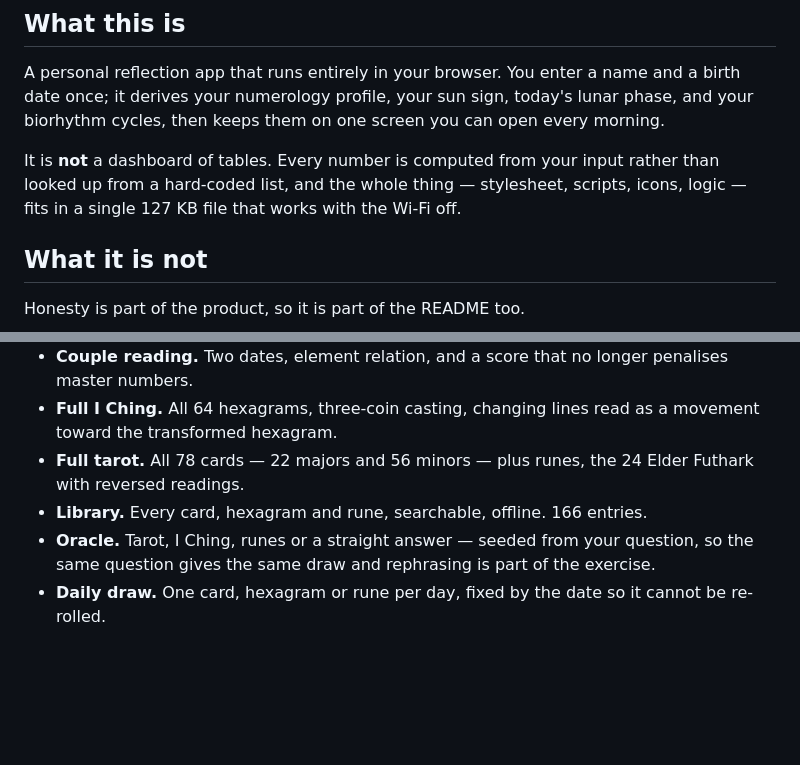
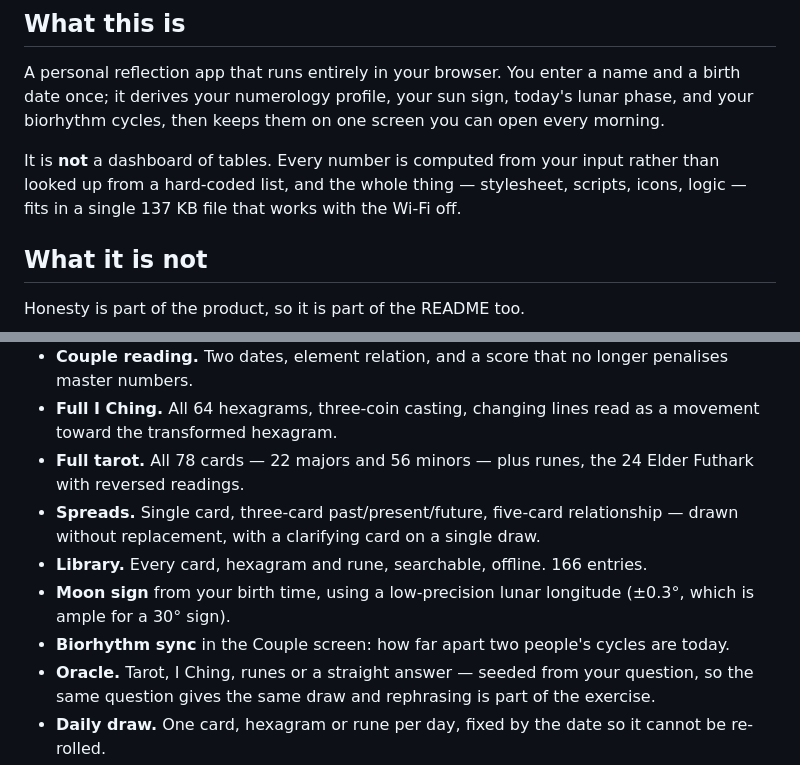
Before and after one commit to drsamonline/holistic, a Markdown page: README.md, 2 parts joined by grey strips. Drawn GitHub-style; blank space fills up the shorter version.

Commit message:
feat: spreads, clarifying card, moon sign and biorhythm sync (v2.2.0)

```diff
--- a/README.md
+++ b/README.md
@@ -23,7 +23,7 @@
 
 A personal reflection app that runs entirely in your browser. You enter a name and a birth date once; it derives your numerology profile, your sun sign, today's lunar phase, and your biorhythm cycles, then keeps them on one screen you can open every morning.
 
-It is **not** a dashboard of tables. Every number is computed from your input rather than looked up from a hard-coded list, and the whole thing — stylesheet, scripts, icons, logic — fits in a single 127 KB file that works with the Wi-Fi off.
+It is **not** a dashboard of tables. Every number is computed from your input rather than looked up from a hard-coded list, and the whole thing — stylesheet, scripts, icons, logic — fits in a single 137 KB file that works with the Wi-Fi off.
 
 ## What it is not
 
@@ -60,7 +60,10 @@ There is no homeopathy content in this project. An earlier prototype carried a r
 - **Couple reading.** Two dates, element relation, and a score that no longer penalises master numbers.
 - **Full I Ching.** All 64 hexagrams, three-coin casting, changing lines read as a movement toward the transformed hexagram.
 - **Full tarot.** All 78 cards — 22 majors and 56 minors — plus runes, the 24 Elder Futhark with reversed readings.
+- **Spreads.** Single card, three-card past/present/future, five-card relationship — drawn without replacement, with a clarifying card on a single draw.
 - **Library.** Every card, hexagram and rune, searchable, offline. 166 entries.
+- **Moon sign** from your birth time, using a low-precision lunar longitude (±0.3°, which is ample for a 30° sign).
+- **Biorhythm sync** in the Couple screen: how far apart two people's cycles are today.
 - **Oracle.** Tarot, I Ching, runes or a straight answer — seeded from your question, so the same question gives the same draw and rephrasing is part of the exercise.
 - **Daily draw.** One card, hexagram or rune per day, fixed by the date so it cannot be re-rolled.
 - **Printable report** plus a plain-text copy button.
```
Also changed, not shown: other parts of README.md (+5 -5 lines), CHANGELOG.md (+24 -0 lines), RELEASE_NOTES.md (+8 -8 lines), screenshots/desktop-couple.png, screenshots/desktop-oracle.png, screenshots/desktop-sky.png, 14 other files.
